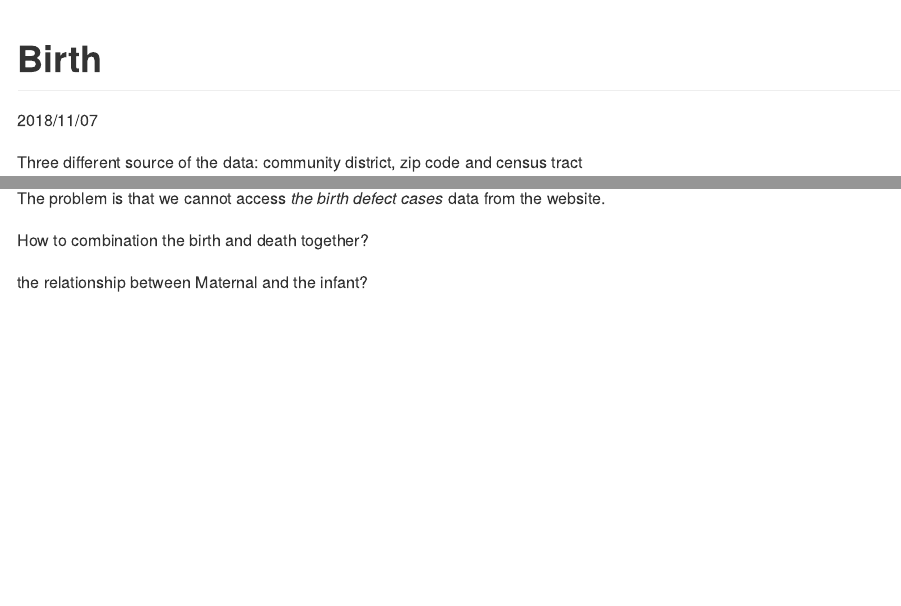
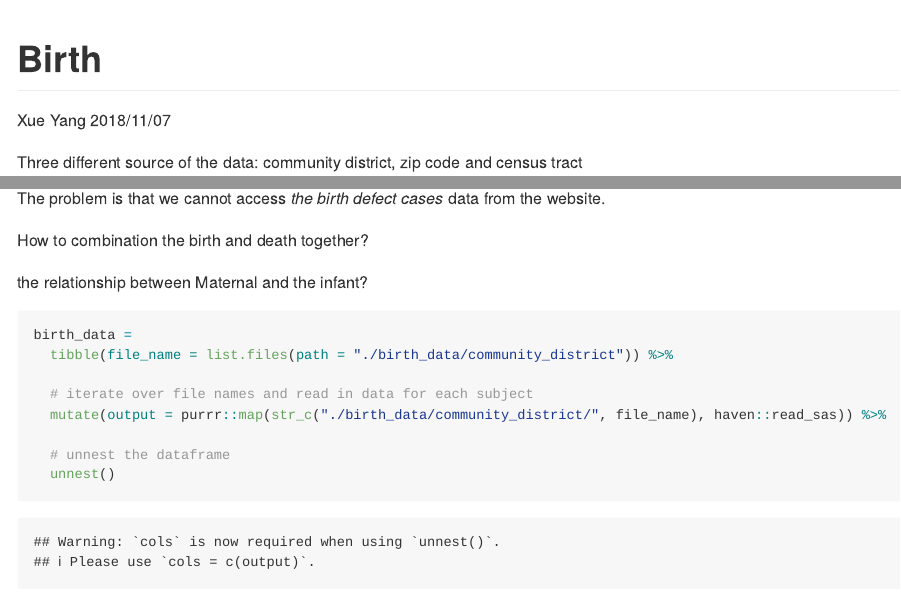
Before and after one commit to yuezhaocolumbia/p8105_final_vital_statistics, an R Markdown document (Vital_statistics_birth_xy2397.Rmd): the page in a window 1100 px wide, from its top, and a second part further down, joined at a grey line. Rendered offline with R 4.5, knitr and Pandoc, with nearby package versions; some code elsewhere in the file could not run offline.

Commit message:
overview of the birth part data

````diff
--- a/Vital_statistics_birth_xy2397.Rmd
+++ b/Vital_statistics_birth_xy2397.Rmd
@@ -1,5 +1,6 @@
 ---
 title: "Birth"
+author: "Xue Yang"
 date: "2018/11/07"
 output: github_document
 ---
@@ -51,3 +52,14 @@ The problem is that we cannot access *the birth defect cases* data from the webs
 How to combination the birth and death together?
 
 the relationship between Maternal and the infant?
+
+```{r}
+birth_data =
+  tibble(file_name = list.files(path = "./birth_data/community_district")) %>%
+
+  # iterate over file names and read in data for each subject
+  mutate(output = purrr::map(str_c("./birth_data/community_district/", file_name), haven::read_sas)) %>%
+
+  # unnest the dataframe
+  unnest()
+```
````
Also changed, not shown: Vital_statistics_birth_xy2397.md (added).
